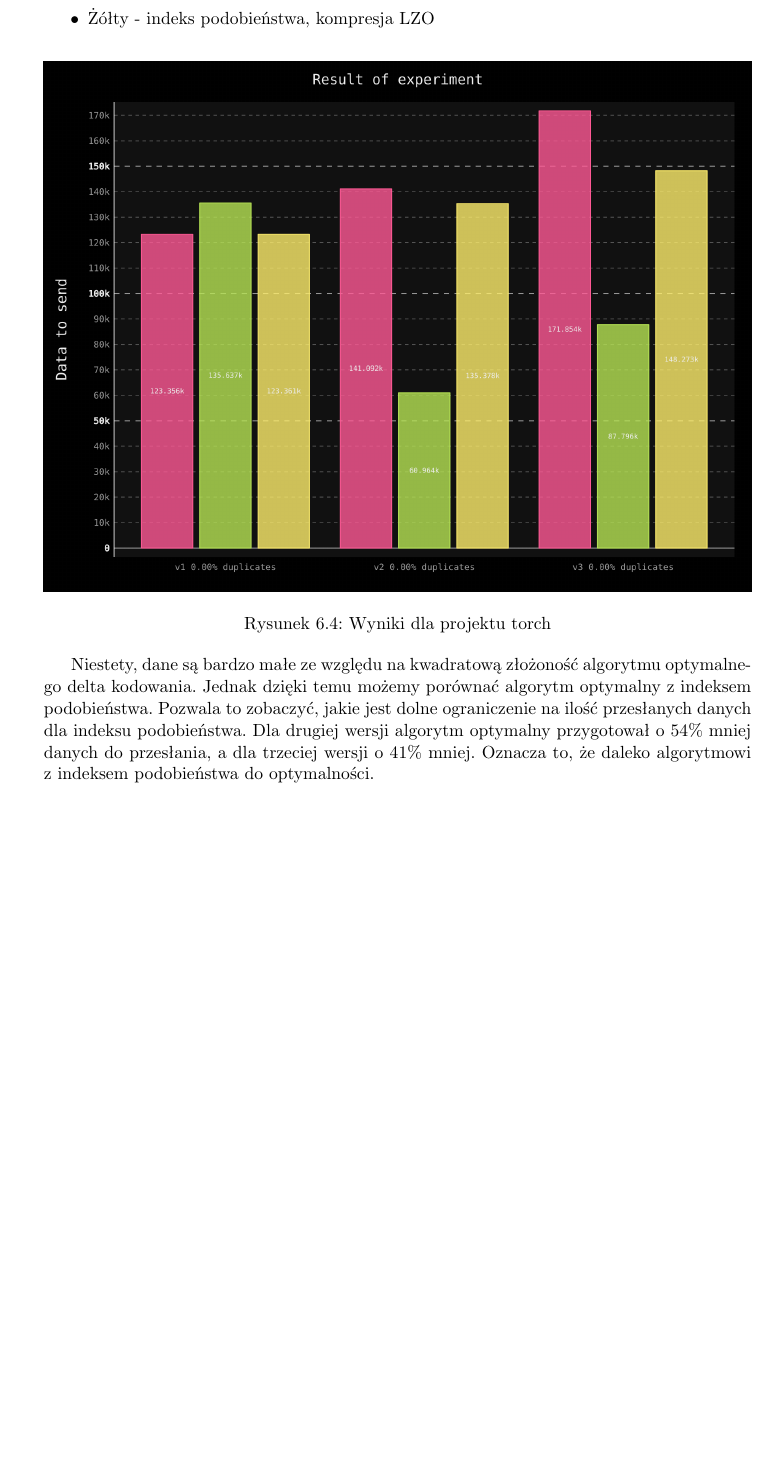
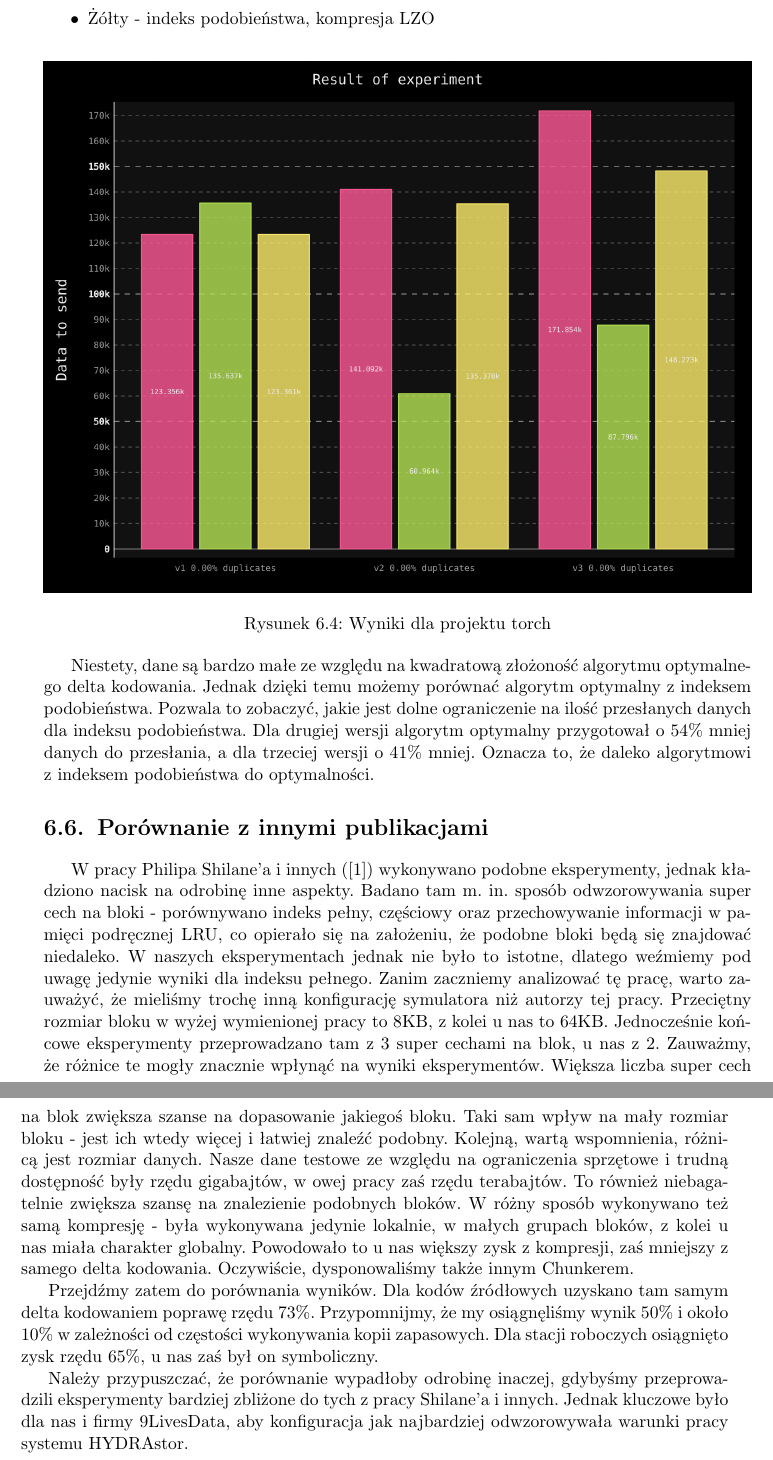
Before and after one commit to zpp-2014-15/deltacompression, a LaTeX thesis (thesis/thesis.tex): part of page 29 of 37 before the commit and two parts of pages 29 and 30 of 37 after it, the two joined at a grey line, cut so that both start at the same text, the shorter picture padded with empty space. Compiled offline with pdfLaTeX; the source files are stored in an older character set and shown here as Unicode.

Commit message:
Added comparison with Shilane'a and some fixes

```diff
--- a/thesis/thesis.tex
+++ b/thesis/thesis.tex
@@ -437,6 +463,31 @@
 Pozwala to zobaczyć, jakie jest dolne ograniczenie na ilość przesłanych danych dla indeksu podobieństwa.
 Dla drugiej wersji algorytm optymalny przygotował o 54\% mniej danych do przesłania, a dla trzeciej wersji o 41\% mniej.
 Oznacza to, że daleko algorytmowi z indeksem podobieństwa do optymalności.
+
+\section{Porównanie z innymi publikacjami}
+W pracy Philipa Shilane'a i innych (\cite{work1}) wykonywano podobne eksperymenty, jednak kładziono nacisk na odrobinę inne aspekty.
+Badano tam m. in. sposób odwzorowywania super cech na bloki - porównywano indeks pełny, częściowy oraz przechowywanie informacji w pamięci podręcznej LRU, co opierało się na założeniu, że podobne bloki będą się znajdować niedaleko.
+W naszych eksperymentach jednak nie było to istotne, dlatego weźmiemy pod uwagę jedynie wyniki dla indeksu pełnego.
+Zanim zaczniemy analizować tę pracę, warto zauważyć, że mieliśmy trochę inną konfigurację symulatora niż autorzy tej pracy.
+Przeciętny rozmiar bloku w wyżej wymienionej pracy to 8KB, z kolei u nas to 64KB.
+Jednocześnie końcowe eksperymenty przeprowadzano tam z 3 super cechami na blok, u nas z 2.
+Zauważmy, że różnice te mogły znacznie wpłynąć na wyniki eksperymentów.
+Większa liczba super cech na blok zwiększa szanse na dopasowanie jakiegoś bloku.
+Taki sam wpływ na mały rozmiar bloku - jest ich wtedy więcej i łatwiej znaleźć podobny.
+Kolejną, wartą wspomnienia, różnicą jest rozmiar danych.
+Nasze dane testowe ze względu na ograniczenia sprzętowe i trudną dostępność były rzędu gigabajtów, w owej pracy zaś rzędu terabajtów.
+To również niebagatelnie zwiększa szansę na znalezienie podobnych bloków.
+W różny sposób wykonywano też samą kompresję - była wykonywana jedynie lokalnie, w małych grupach bloków, z kolei u nas miała charakter globalny.
+Powodowało to u nas większy zysk z kompresji, zaś mniejszy z samego delta kodowania.
+Oczywiście, dysponowaliśmy także innym Chunkerem.
+
+Przejdźmy zatem do porównania wyników.
+Dla kodów źródłowych uzyskano tam samym delta kodowaniem poprawę rzędu 73\%.
+Przypomnijmy, że my osiągnęliśmy wynik 50\% i około 10\% w zależności od częstości wykonywania kopii zapasowych.
+Dla stacji roboczych osiągnięto zysk rzędu 65\%, u nas zaś był on symboliczny.
+
+Należy przypuszczać, że porównanie wypadłoby odrobinę inaczej, gdybyśmy przeprowadzili eksperymenty bardziej zbliżone do tych z pracy Shilane'a i innych.
+Jednak kluczowe było dla nas i firmy 9LivesData, aby konfiguracja jak najbardziej odwzorowywała warunki pracy systemu HYDRAstor.
 
 \chapter{Organizacja pracy}
 
```
Also changed, not shown: thesis/thesis.tex (44 more changed lines).
